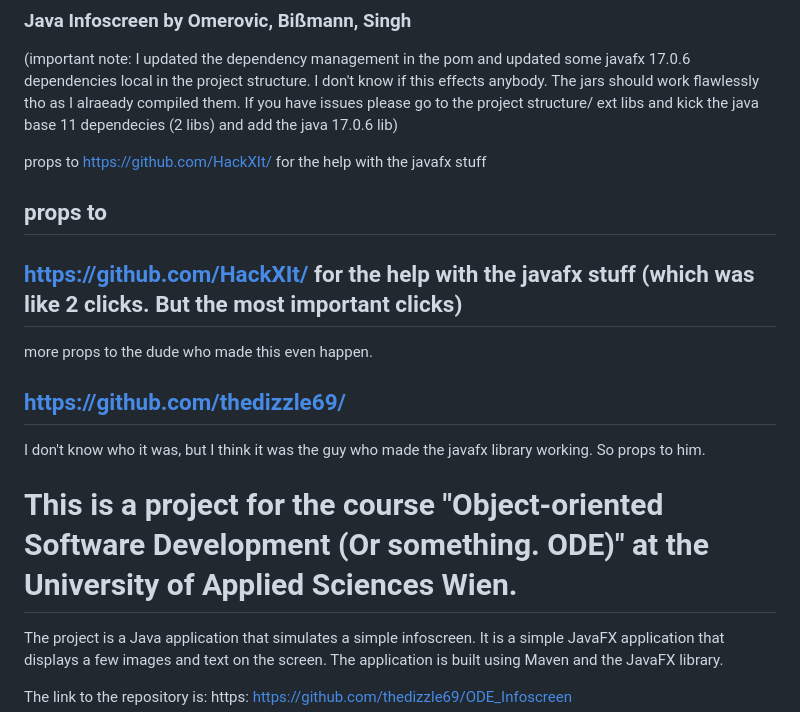
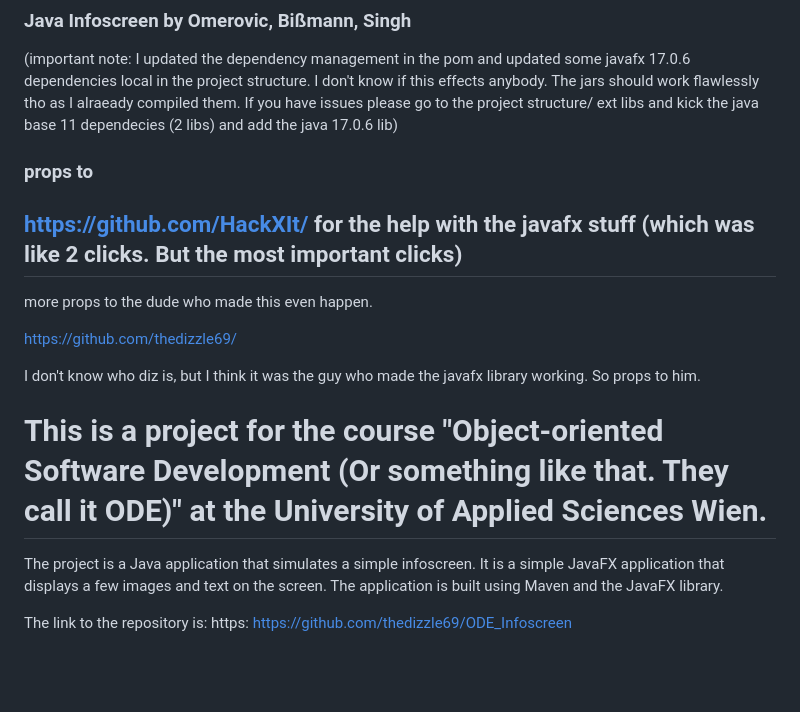
Before and after one commit to thedizzle69/ODE_Infoscreen, a Markdown page: README.md, the part around the change. GitHub-like rendering; blank space fills up the shorter version.

Commit message:
xy (#87)
* deleted double

* deleted double

* note because of the dependencies that made runtime errors. (no runtime erors on my machine now. Hope for you the same. If not please go to external libraries and kick the java base 11 files (2 files) and get the java base 17.0.06 files in the manager)

* Reading through

* #deserved word, bester tipp. Sponsored den!

* added outro

* 420.69

* fun times

* fun times

* fun times

* fun times

```diff
--- a/README.md
+++ b/README.md
@@ -4,22 +4,18 @@
 
 (important note: I updated the dependency management in the pom and updated some javafx 17.0.6 dependencies local in the project structure. I don't know if this effects anybody. The jars should work flawlessly tho as I alraeady compiled them. If you have issues please go to the project structure/ ext libs and kick the java base 11 dependecies (2 libs) and add the java 17.0.6 lib)
 
-
-props to https://github.com/HackXIt/ for the help with the javafx stuff
-
-
-## props to
+### props to
 
 ## https://github.com/HackXIt/ for the help with the javafx stuff (which was like 2 clicks. But the most important clicks)
 
 more props to the dude who made this even happen.
 
 
-## https://github.com/thedizzle69/
+https://github.com/thedizzle69/
 
-I don't know who it was, but I think it was the guy who made the javafx library working. So props to him.
+I don't know who diz is, but I think it was the guy who made the javafx library working. So props to him.
 
-# This is a project for the course "Object-oriented Software Development (Or something. ODE)" at the University of Applied Sciences Wien.
+# This is a project for the course "Object-oriented Software Development (Or something like that. They call it ODE)" at the University of Applied Sciences Wien.
 
 The project is a Java application that simulates a simple infoscreen. It is a simple JavaFX application that displays a few images and text on the screen. The application is built using Maven and the JavaFX library.
 
```
